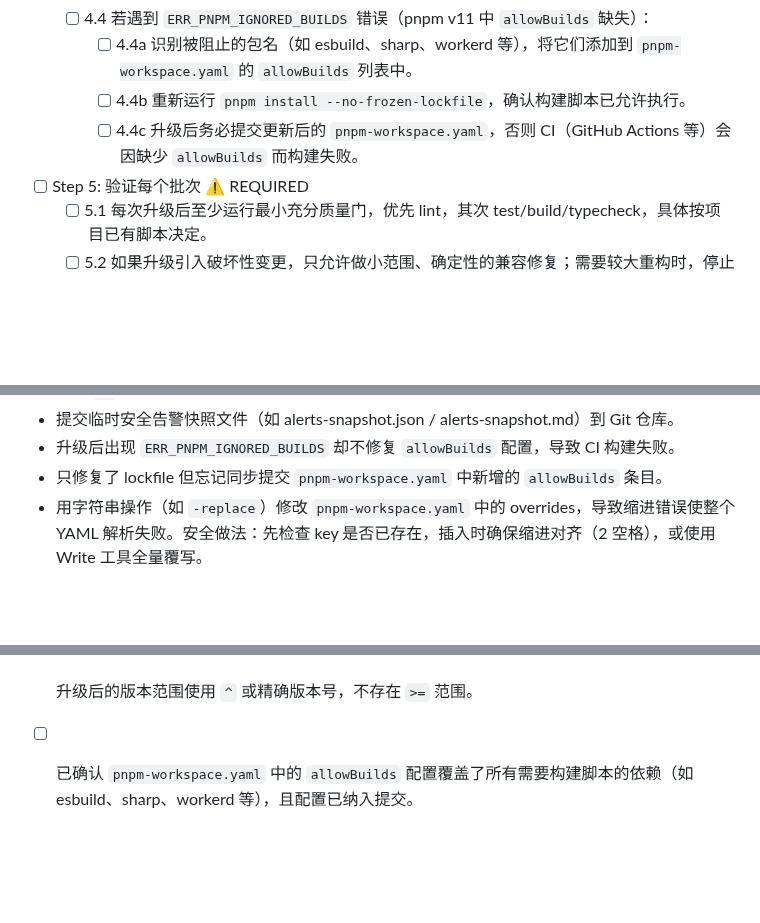
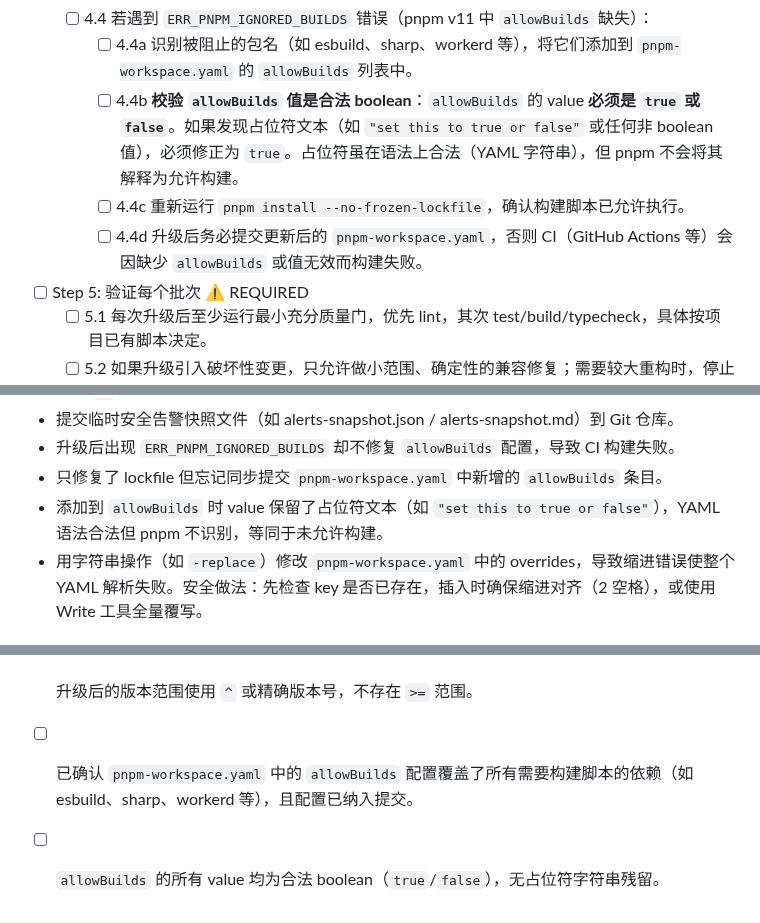
Before and after one commit to CaoMeiYouRen/cmyr-skills-agents, a Markdown page: skills/security-alert-remediator/SKILL.md, 3 parts joined by grey strips. Drawn GitHub-style; blank space fills up the shorter version.

```diff
--- a/skills/security-alert-remediator/SKILL.md
+++ b/skills/security-alert-remediator/SKILL.md
@@ -38,8 +38,9 @@ description: 自动处理 GitHub security alerts 的依赖修复工作流。用
       - [ ] 4.3c 锁文件修复后，必须运行项目真实存在的质量门确保没有引入回归。
   - [ ] 4.4 若遇到 `ERR_PNPM_IGNORED_BUILDS` 错误（pnpm v11 中 `allowBuilds` 缺失）：
       - [ ] 4.4a 识别被阻止的包名（如 esbuild、sharp、workerd 等），将它们添加到 `pnpm-workspace.yaml` 的 `allowBuilds` 列表中。
-      - [ ] 4.4b 重新运行 `pnpm install --no-frozen-lockfile`，确认构建脚本已允许执行。
-      - [ ] 4.4c 升级后务必提交更新后的 `pnpm-workspace.yaml`，否则 CI（GitHub Actions 等）会因缺少 `allowBuilds` 而构建失败。
+      - [ ] 4.4b **校验 `allowBuilds` 值是合法 boolean**：`allowBuilds` 的 value **必须是 `true` 或 `false`**。如果发现占位符文本（如 `"set this to true or false"` 或任何非 boolean 值），必须修正为 `true`。占位符虽在语法上合法（YAML 字符串），但 pnpm 不会将其解释为允许构建。
+      - [ ] 4.4c 重新运行 `pnpm install --no-frozen-lockfile`，确认构建脚本已允许执行。
+      - [ ] 4.4d 升级后务必提交更新后的 `pnpm-workspace.yaml`，否则 CI（GitHub Actions 等）会因缺少 `allowBuilds` 或值无效而构建失败。
 - [ ] Step 5: 验证每个批次 ⚠️ REQUIRED
   - [ ] 5.1 每次升级后至少运行最小充分质量门，优先 lint，其次 test/build/typecheck，具体按项目已有脚本决定。
   - [ ] 5.2 如果升级引入破坏性变更，只允许做小范围、确定性的兼容修复；需要较大重构时，停止该批次并汇报。
@@ -143,6 +144,7 @@ description: 自动处理 GitHub security alerts 的依赖修复工作流。用
 - 提交临时安全告警快照文件（如 alerts-snapshot.json / alerts-snapshot.md）到 Git 仓库。
 - 升级后出现 `ERR_PNPM_IGNORED_BUILDS` 却不修复 `allowBuilds` 配置，导致 CI 构建失败。
 - 只修复了 lockfile 但忘记同步提交 `pnpm-workspace.yaml` 中新增的 `allowBuilds` 条目。
+- 添加到 `allowBuilds` 时 value 保留了占位符文本（如 `"set this to true or false"`），YAML 语法合法但 pnpm 不识别，等同于未允许构建。
 - 用字符串操作（如 `-replace`）修改 `pnpm-workspace.yaml` 中的 overrides，导致缩进错误使整个 YAML 解析失败。安全做法：先检查 key 是否已存在，插入时确保缩进对齐（2 空格），或使用 Write 工具全量覆写。
 
 ## 交付前检查
@@ -157,3 +159,4 @@ description: 自动处理 GitHub security alerts 的依赖修复工作流。用
 - [ ] 临时安全告警快照文件（--output-json / --output-markdown 产物）已删除，未提交到 Git。
 - [ ] 升级后的版本范围使用 `^` 或精确版本号，不存在 `>=` 范围。
 - [ ] 已确认 `pnpm-workspace.yaml` 中的 `allowBuilds` 配置覆盖了所有需要构建脚本的依赖（如 esbuild、sharp、workerd 等），且配置已纳入提交。
+- [ ] `allowBuilds` 的所有 value 均为合法 boolean（`true`/`false`），无占位符字符串残留。
```
Also changed, not shown: skills/pnpm-major-migrator/SKILL.md (+4 -0 lines).
